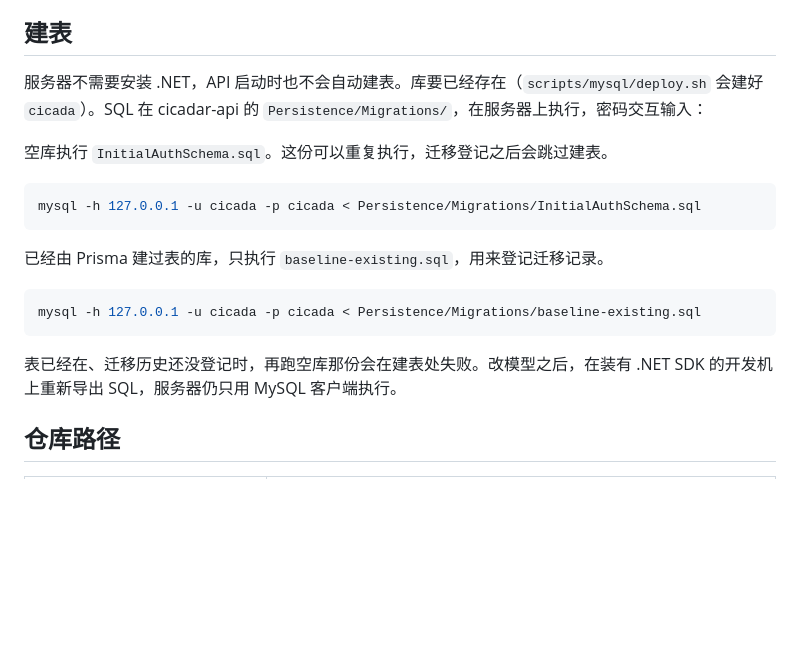
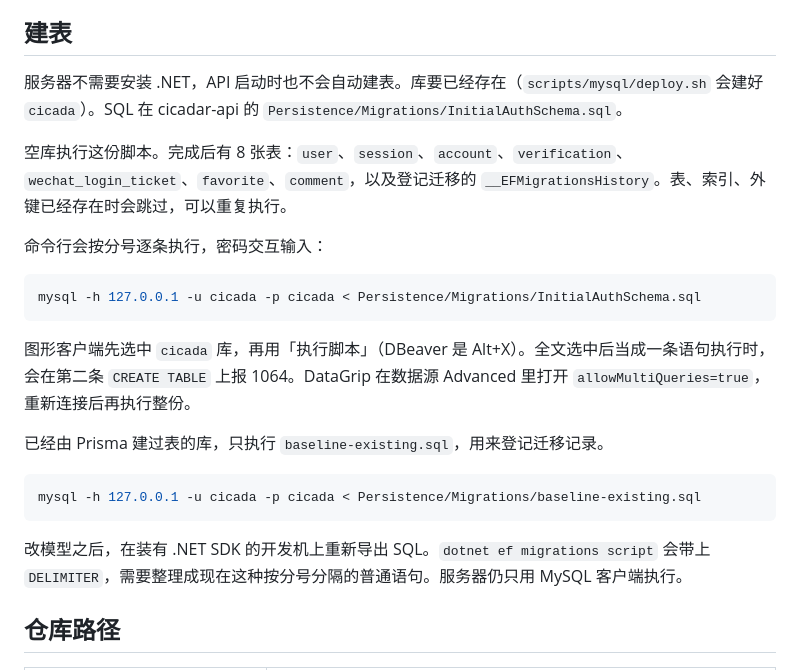
Before and after one commit to Next-Aurora/cicada, a Markdown page: README.md, the part around the change. GitHub-like rendering; blank space fills up the shorter version.

Commit message:
docs: describe how to apply the auth schema SQL
The mysql client runs the whole file. GUI clients need script execution so each statement is sent separately, and a successful run leaves eight tables.

Co-authored-by: Cursor <cursoragent@cursor.com>

````diff
--- a/README.md
+++ b/README.md
@@ -91,13 +91,17 @@ ssh -L 3306:127.0.0.1:3306 用户@服务器
 
 ## 建表
 
-服务器不需要安装 .NET，API 启动时也不会自动建表。库要已经存在（`scripts/mysql/deploy.sh` 会建好 `cicada`）。SQL 在 cicadar-api 的 `Persistence/Migrations/`，在服务器上执行，密码交互输入：
+服务器不需要安装 .NET，API 启动时也不会自动建表。库要已经存在（`scripts/mysql/deploy.sh` 会建好 `cicada`）。SQL 在 cicadar-api 的 `Persistence/Migrations/InitialAuthSchema.sql`。
 
-空库执行 `InitialAuthSchema.sql`。这份可以重复执行，迁移登记之后会跳过建表。
+空库执行这份脚本。完成后有 8 张表：`user`、`session`、`account`、`verification`、`wechat_login_ticket`、`favorite`、`comment`，以及登记迁移的 `__EFMigrationsHistory`。表、索引、外键已经存在时会跳过，可以重复执行。
+
+命令行会按分号逐条执行，密码交互输入：
 
 ```bash
 mysql -h 127.0.0.1 -u cicada -p cicada < Persistence/Migrations/InitialAuthSchema.sql
 ```
+
+图形客户端先选中 `cicada` 库，再用「执行脚本」（DBeaver 是 Alt+X）。全文选中后当成一条语句执行时，会在第二条 `CREATE TABLE` 上报 1064。DataGrip 在数据源 Advanced 里打开 `allowMultiQueries=true`，重新连接后再执行整份。
 
 已经由 Prisma 建过表的库，只执行 `baseline-existing.sql`，用来登记迁移记录。
 
@@ -105,7 +109,7 @@ mysql -h 127.0.0.1 -u cicada -p cicada < Persistence/Migrations/InitialAuthSchem
 mysql -h 127.0.0.1 -u cicada -p cicada < Persistence/Migrations/baseline-existing.sql
 ```
 
-表已经在、迁移历史还没登记时，再跑空库那份会在建表处失败。改模型之后，在装有 .NET SDK 的开发机上重新导出 SQL，服务器仍只用 MySQL 客户端执行。
+改模型之后，在装有 .NET SDK 的开发机上重新导出 SQL。`dotnet ef migrations script` 会带上 `DELIMITER`，需要整理成现在这种按分号分隔的普通语句。服务器仍只用 MySQL 客户端执行。
 
 ## 仓库路径
 
````
